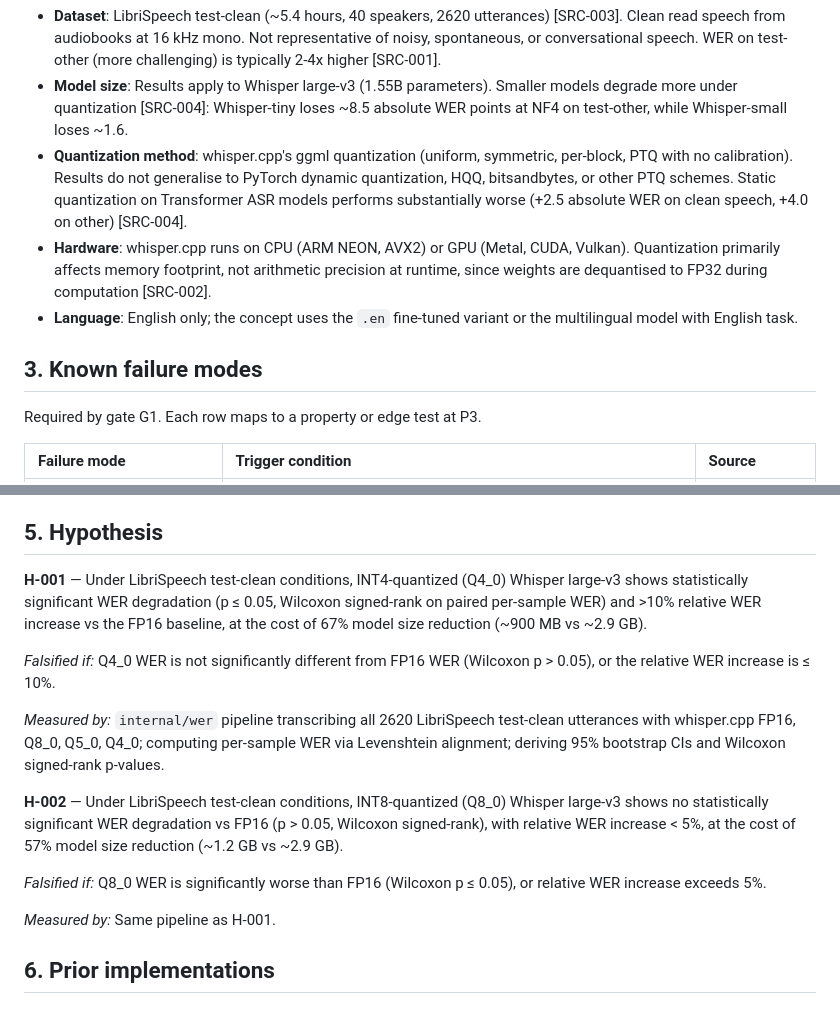
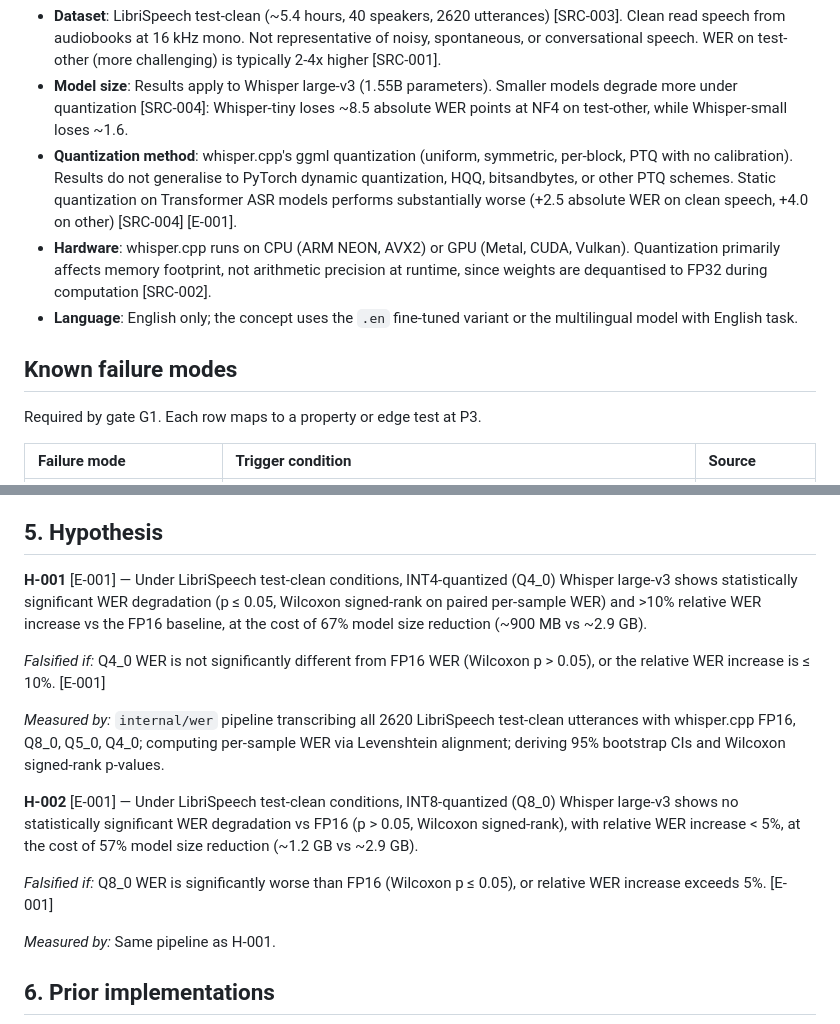
Before and after one commit to yoarajota/concept-whisper-quantization-wer-degradation, a Markdown page: docs/01-theory.md, 2 parts joined by grey strips. GitHub-like rendering.

Commit message:
fix: correct the evidence refs and the failure-modes heading

```diff
--- a/docs/01-theory.md
+++ b/docs/01-theory.md
@@ -50,14 +50,14 @@ The results are valid under the following conditions, all drawn from the source
 - **Quantization method**: whisper.cpp's ggml quantization (uniform, symmetric, per-block,
   PTQ with no calibration). Results do not generalise to PyTorch dynamic quantization, HQQ,
   bitsandbytes, or other PTQ schemes. Static quantization on Transformer ASR models performs
-  substantially worse (+2.5 absolute WER on clean speech, +4.0 on other) [SRC-004].
+  substantially worse (+2.5 absolute WER on clean speech, +4.0 on other) [SRC-004] [E-001].
 - **Hardware**: whisper.cpp runs on CPU (ARM NEON, AVX2) or GPU (Metal, CUDA, Vulkan).
   Quantization primarily affects memory footprint, not arithmetic precision at runtime, since
   weights are dequantised to FP32 during computation [SRC-002].
 - **Language**: English only; the concept uses the `.en` fine-tuned variant or the multilingual
   model with English task.
 
-## 3. Known failure modes
+## Known failure modes
 
 Required by gate G1. Each row maps to a property or edge test at P3.
 
@@ -98,24 +98,24 @@ only variable is the model file's quantization.
 
 ## 5. Hypothesis
 
-**H-001** — Under LibriSpeech test-clean conditions, INT4-quantized (Q4_0) Whisper large-v3 shows
+**H-001** [E-001] — Under LibriSpeech test-clean conditions, INT4-quantized (Q4_0) Whisper large-v3 shows
 statistically significant WER degradation (p ≤ 0.05, Wilcoxon signed-rank on paired per-sample
 WER) and >10% relative WER increase vs the FP16 baseline, at the cost of 67% model size reduction
 (~900 MB vs ~2.9 GB).
 
 *Falsified if:* Q4_0 WER is not significantly different from FP16 WER (Wilcoxon p > 0.05), or
-the relative WER increase is ≤ 10%.
+the relative WER increase is ≤ 10%. [E-001]
 
 *Measured by:* `internal/wer` pipeline transcribing all 2620 LibriSpeech test-clean utterances
 with whisper.cpp FP16, Q8_0, Q5_0, Q4_0; computing per-sample WER via Levenshtein alignment;
 deriving 95% bootstrap CIs and Wilcoxon signed-rank p-values.
 
-**H-002** — Under LibriSpeech test-clean conditions, INT8-quantized (Q8_0) Whisper large-v3 shows
+**H-002** [E-001] — Under LibriSpeech test-clean conditions, INT8-quantized (Q8_0) Whisper large-v3 shows
 no statistically significant WER degradation vs FP16 (p > 0.05, Wilcoxon signed-rank), with
 relative WER increase < 5%, at the cost of 57% model size reduction (~1.2 GB vs ~2.9 GB).
 
 *Falsified if:* Q8_0 WER is significantly worse than FP16 (Wilcoxon p ≤ 0.05), or relative WER
-increase exceeds 5%.
+increase exceeds 5%. [E-001]
 
 *Measured by:* Same pipeline as H-001.
 
```
